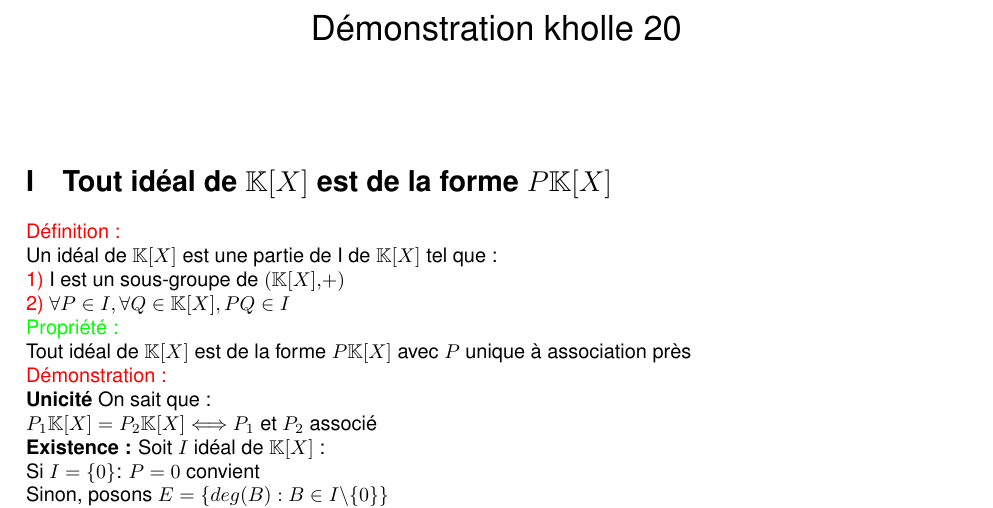
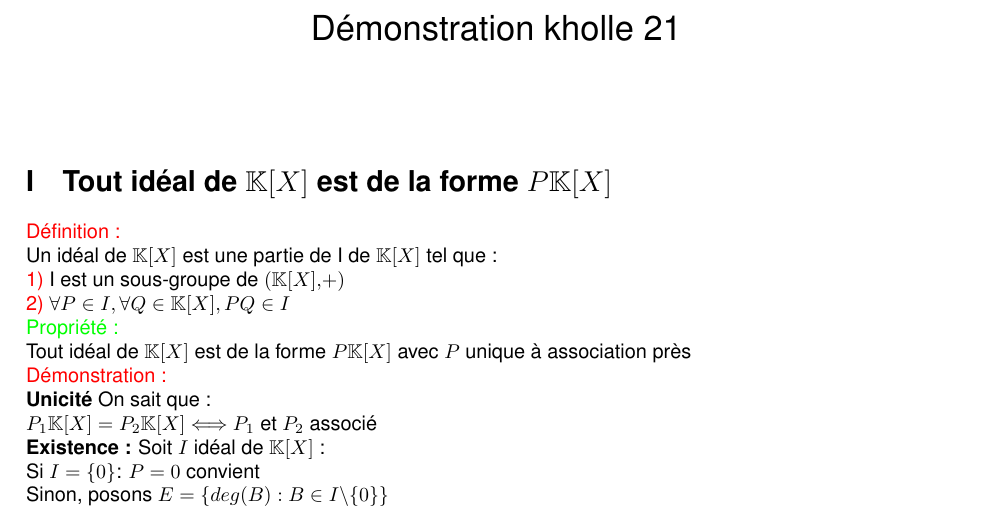
Before and after one commit to demonskill/demonstrationkholle, a LaTeX document (demonstrationkholle21.tex): part of page 1 of 4, cut so that both start at the same text. Compiled offline with LaTeX, dvips and Ghostscript.

Commit message:
ajout epub

```diff
--- a/demonstrationkholle21.tex
+++ b/demonstrationkholle21.tex
@@ -22,7 +22,7 @@
 \usepackage{icomma}
 \usepackage{listings}
 \begin{document}
-\title{Démonstration kholle 20}
+\title{Démonstration kholle 21}
 \date{}
 \maketitle
 	\renewcommand{\thesection}{\Roman{section}}
```
Also changed, not shown: demonstrationkholle21.pdf, 4 other files.
